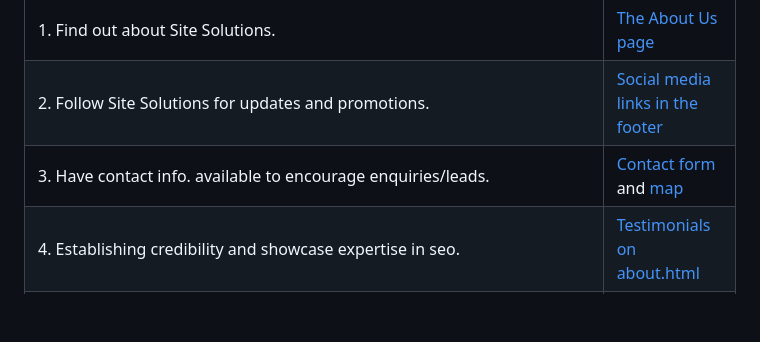
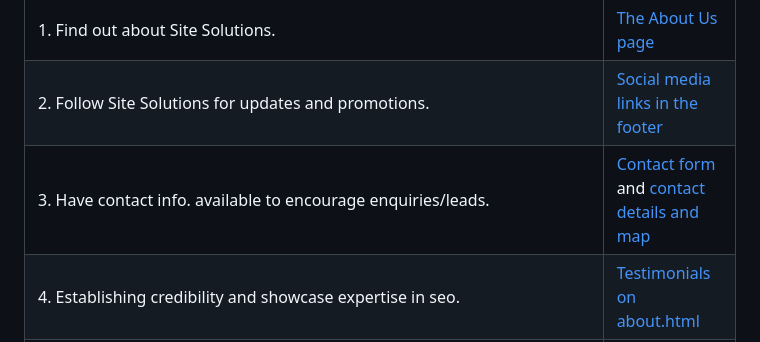
Before and after one commit to cjns/Site-Solutions-Website, a Markdown page: testing.md, the part around the change. Rendered like a GitHub page; blank space fills up the shorter version.

Commit message:
Update testing.md user story table

```diff
--- a/testing.md
+++ b/testing.md
@@ -36,7 +36,7 @@ The following tools were used to validate the project.
 | -------------------------------------------------------------------------------- | -----------------------------------------------------------------------|
 | 1. Find out about Site Solutions.                                                | [The About Us page](./assets/images/testing/about-us.webp)             |
 | 2. Follow Site Solutions for updates and promotions.                             | [Social media links in the footer](./assets/images/testing/footer.webp)|
-| 3. Have contact info. available to encourage enquiries/leads.                    | [Contact form](./assets/images/testing/contact-form.webp) and [map](./assets/images/testing/contact-details-and-map.webp)                                        |
+| 3. Have contact info. available to encourage enquiries/leads.                    | [Contact form](./assets/images/testing/contact-form.webp) and [contact details and map](./assets/images/testing/contact-details-and-map.webp)                                        |
 | 4. Establishing credibility and showcase expertise in seo.                       | [Testimonials on about.html](./assets/images/testing/testimonials.webp)                                         |
 | 5. Provide quick access to services and explain how they help businesses grow.   | [Service cards on index.html](./assets/images/testing/quick-access-to-services-2.webp), [nav access](./assets/images/testing/quick-access-to-services-1.webp), [seo benefits](./assets/images/testing/benefits-of-seo.webp), [social media benefits](./assets/images/testing/benefits-of-social.webp), [seo - what we do](./assets/images/testing/what-we-do-seo.webp), [social media - what we do](./assets/images/testing/what-we-do-social.webp)                           |
 | 6. I want to be able to navigate the site easily to find the information I need. | [Desktop nav](./assets/images/testing/nav-desktop.webp) and [Mobile nav](./assets/images/testing/nav-mobile.webp)                                         |
```
Also changed, not shown: README.md (+1 -1 lines).
